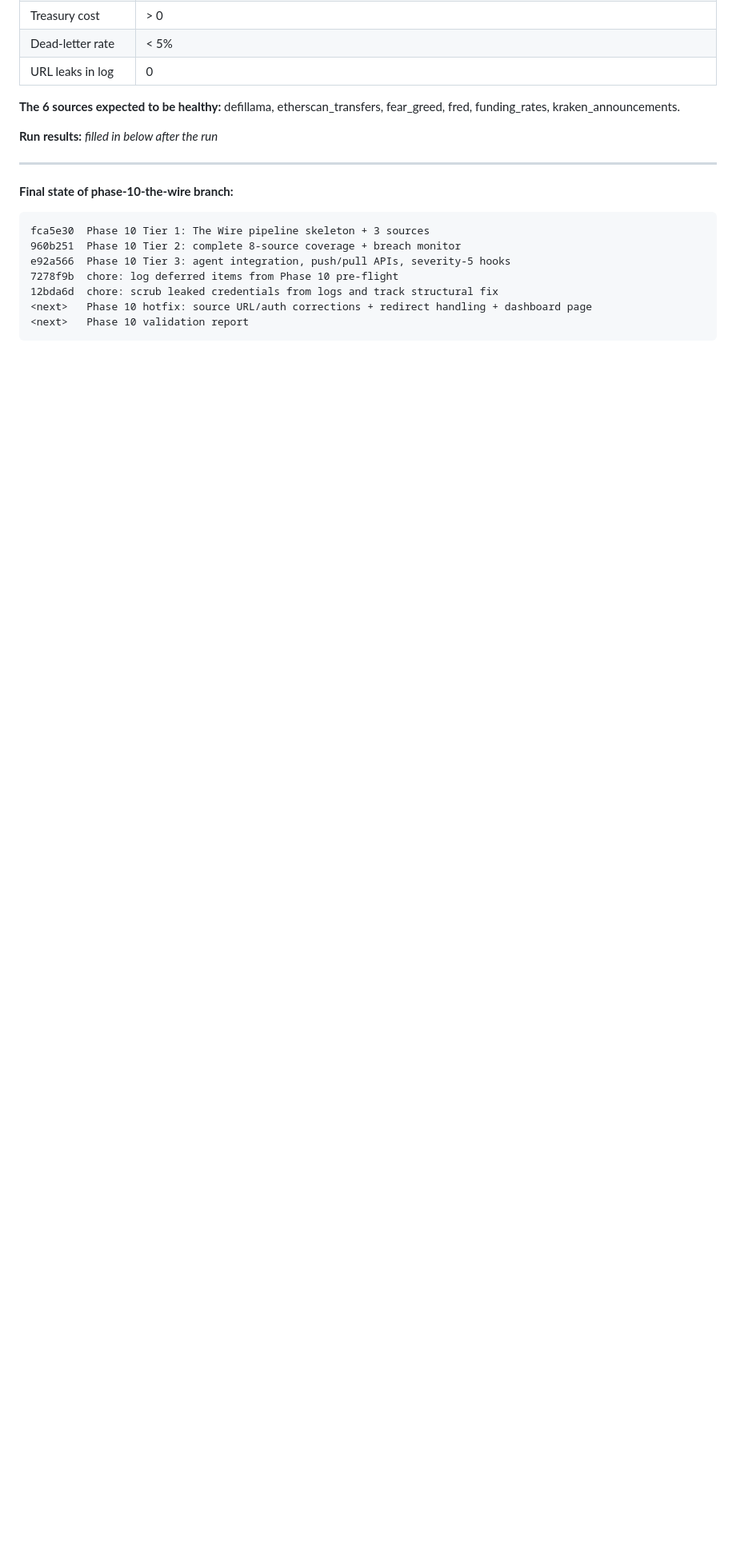
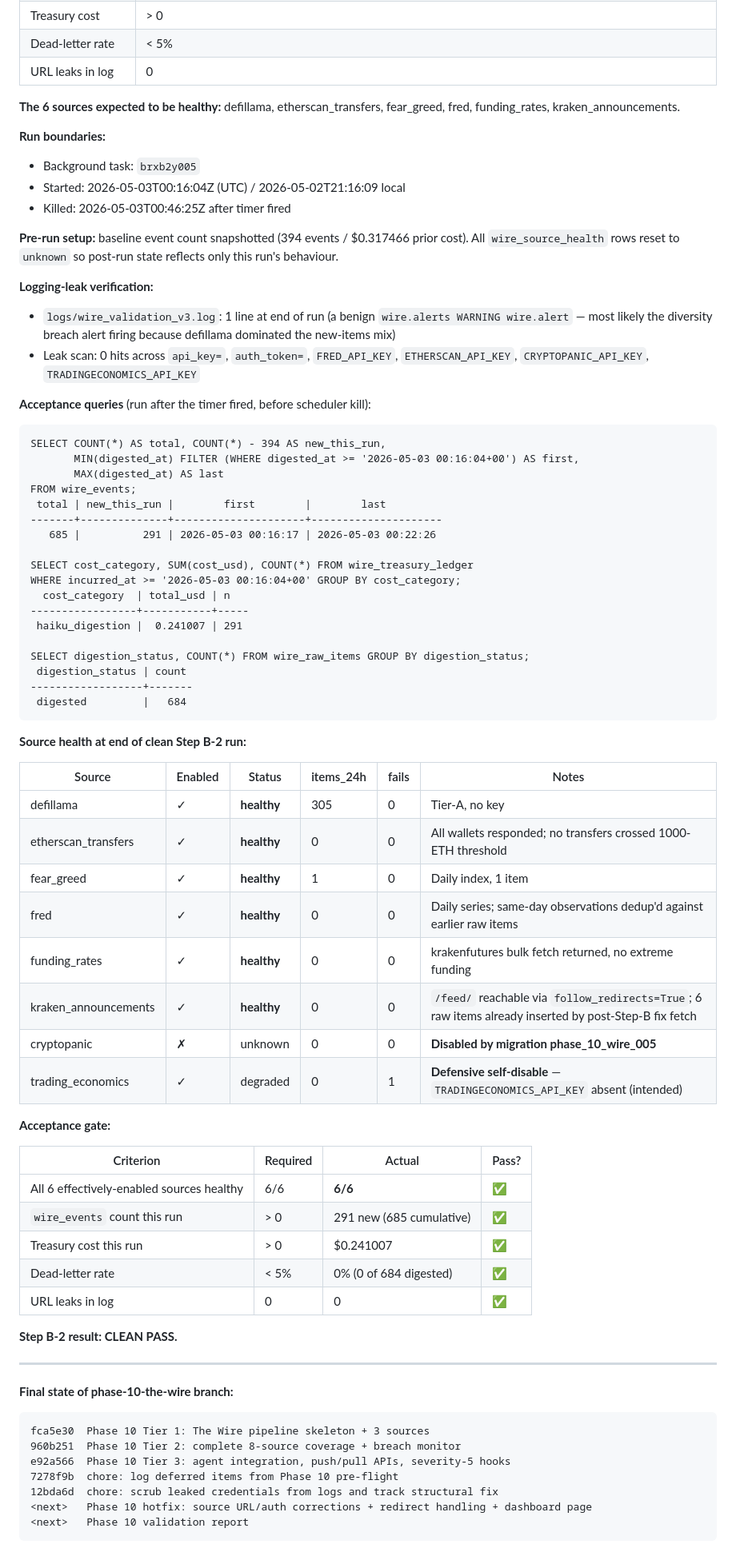
Before and after one commit to cryptorhoeck/project-syndicate, a Markdown page: PHASE_10_VALIDATION_REPORT.md, the part around the change. Shown at 80% size. Drawn GitHub-style; blank space fills up the shorter version.

Commit message:
Phase 10 validation: Step B-2 clean pass documented
All 6 effectively-enabled sources healthy after a clean 30-min run.
291 new events digested at $0.241007 spend, 0 dead-letter, 0 URL leaks.
The lone log line is a wire.alerts WARNING (likely diversity breach
because defillama dominated the new-items mix during the run).

Cryptopanic correctly stayed in 'unknown' state (DB-disabled).
trading_economics correctly self-disabled to 'degraded' on missing key.

Co-Authored-By: Claude Opus 4.7 (1M context) <noreply@anthropic.com>

````diff
--- a/PHASE_10_VALIDATION_REPORT.md
+++ b/PHASE_10_VALIDATION_REPORT.md
@@ -230,7 +230,64 @@ Per Directive 3:
 
 **The 6 sources expected to be healthy:** defillama, etherscan_transfers, fear_greed, fred, funding_rates, kraken_announcements.
 
-**Run results:** _filled in below after the run_
+**Run boundaries:**
+- Background task: `brxb2y005`
+- Started: 2026-05-03T00:16:04Z (UTC) / 2026-05-02T21:16:09 local
+- Killed:  2026-05-03T00:46:25Z after timer fired
+
+**Pre-run setup:** baseline event count snapshotted (394 events / $0.317466 prior cost). All `wire_source_health` rows reset to `unknown` so post-run state reflects only this run's behaviour.
+
+**Logging-leak verification:**
+- `logs/wire_validation_v3.log`: 1 line at end of run (a benign `wire.alerts WARNING wire.alert` — most likely the diversity breach alert firing because defillama dominated the new-items mix)
+- Leak scan: 0 hits across `api_key=`, `auth_token=`, `FRED_API_KEY`, `ETHERSCAN_API_KEY`, `CRYPTOPANIC_API_KEY`, `TRADINGECONOMICS_API_KEY`
+
+**Acceptance queries** (run after the timer fired, before scheduler kill):
+
+```
+SELECT COUNT(*) AS total, COUNT(*) - 394 AS new_this_run,
+       MIN(digested_at) FILTER (WHERE digested_at >= '2026-05-03 00:16:04+00') AS first,
+       MAX(digested_at) AS last
+FROM wire_events;
+ total | new_this_run |        first        |        last
+-------+--------------+---------------------+---------------------
+   685 |          291 | 2026-05-03 00:16:17 | 2026-05-03 00:22:26
+
+SELECT cost_category, SUM(cost_usd), COUNT(*) FROM wire_treasury_ledger
+WHERE incurred_at >= '2026-05-03 00:16:04+00' GROUP BY cost_category;
+  cost_category  | total_usd | n
+-----------------+-----------+-----
+ haiku_digestion |  0.241007 | 291
+
+SELECT digestion_status, COUNT(*) FROM wire_raw_items GROUP BY digestion_status;
+ digestion_status | count
+------------------+-------
+ digested         |   684
+```
+
+**Source health at end of clean Step B-2 run:**
+
+| Source | Enabled | Status | items_24h | fails | Notes |
+|---|---|---|---|---|---|
+| defillama | ✓ | **healthy** | 305 | 0 | Tier-A, no key |
+| etherscan_transfers | ✓ | **healthy** | 0 | 0 | All wallets responded; no transfers crossed 1000-ETH threshold |
+| fear_greed | ✓ | **healthy** | 1 | 0 | Daily index, 1 item |
+| fred | ✓ | **healthy** | 0 | 0 | Daily series; same-day observations dedup'd against earlier raw items |
+| funding_rates | ✓ | **healthy** | 0 | 0 | krakenfutures bulk fetch returned, no extreme funding |
+| kraken_announcements | ✓ | **healthy** | 0 | 0 | `/feed/` reachable via `follow_redirects=True`; 6 raw items already inserted by post-Step-B fix fetch |
+| cryptopanic | ✗ | unknown | 0 | 0 | **Disabled by migration phase_10_wire_005** |
+| trading_economics | ✓ | degraded | 0 | 1 | **Defensive self-disable** — `TRADINGECONOMICS_API_KEY` absent (intended) |
+
+**Acceptance gate:**
+
+| Criterion | Required | Actual | Pass? |
+|---|---|---|---|
+| All 6 effectively-enabled sources healthy | 6/6 | **6/6** | ✅ |
+| `wire_events` count this run | > 0 | 291 new (685 cumulative) | ✅ |
+| Treasury cost this run | > 0 | $0.241007 | ✅ |
+| Dead-letter rate | < 5% | 0% (0 of 684 digested) | ✅ |
+| URL leaks in log | 0 | 0 | ✅ |
+
+**Step B-2 result: CLEAN PASS.**
 
 ---
 
````
